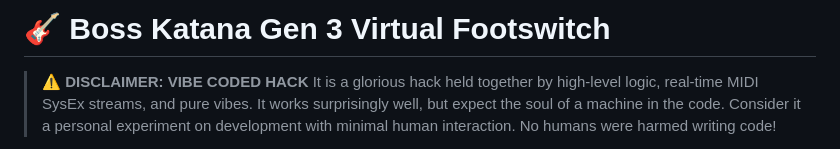
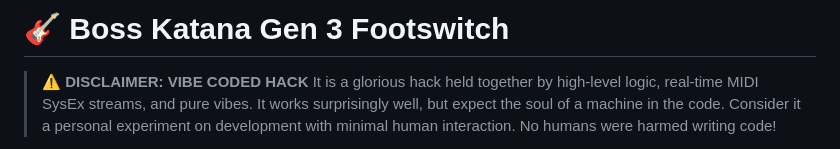
Before and after one commit to jpbarraca/katanakontrol, a Markdown page: README.md, the part around the change. GitHub-like rendering.

Commit message:
Update README title and disclaimer wording

```diff
--- a/README.md
+++ b/README.md
@@ -1,4 +1,4 @@
-# 🎸 Boss Katana Gen 3 Virtual Footswitch
+# 🎸 Boss Katana Gen 3 Footswitch
 
 > **⚠️ DISCLAIMER: VIBE CODED HACK**
 > It is a glorious hack held together by high-level logic, real-time MIDI SysEx streams, and pure vibes. It works surprisingly well, but expect the soul of a machine in the code. Consider it a personal experiment on development with minimal human interaction. No humans were harmed writing code!
```
